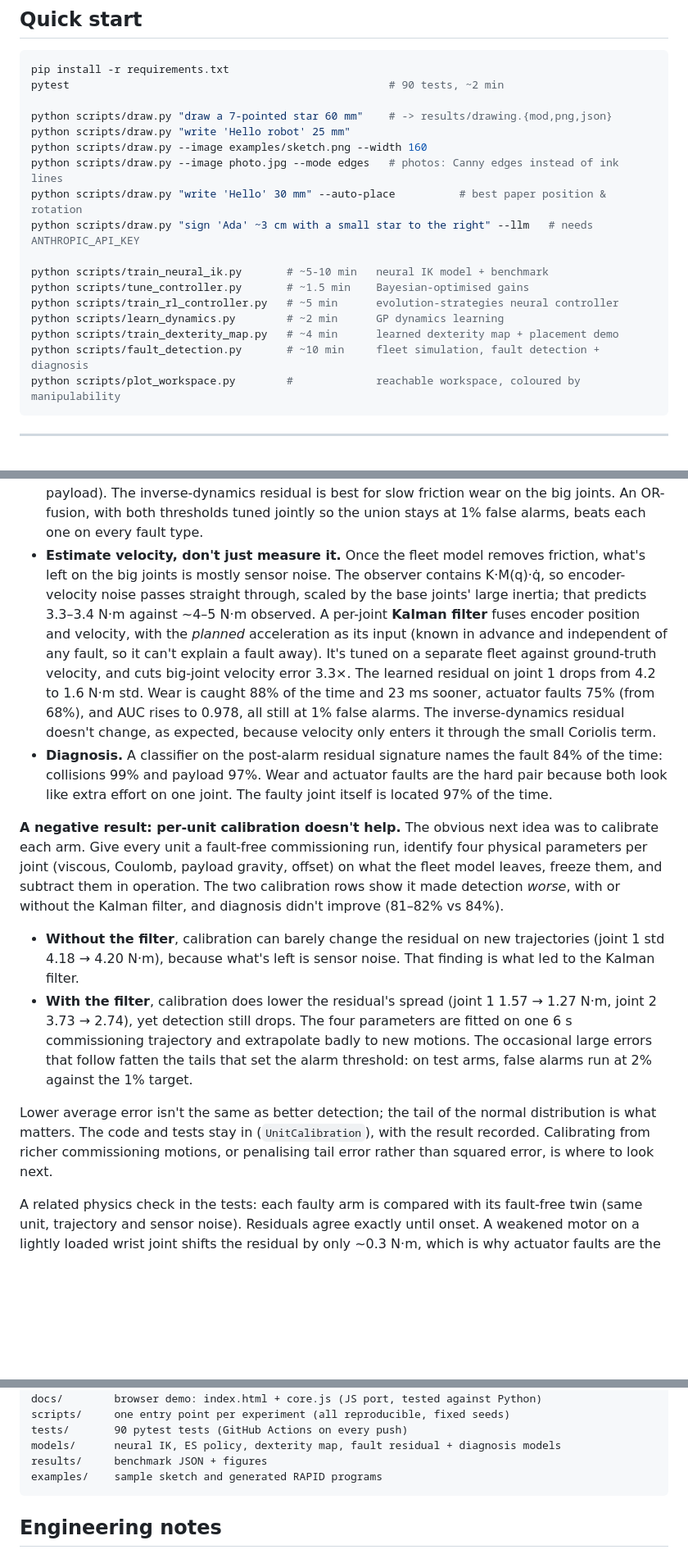
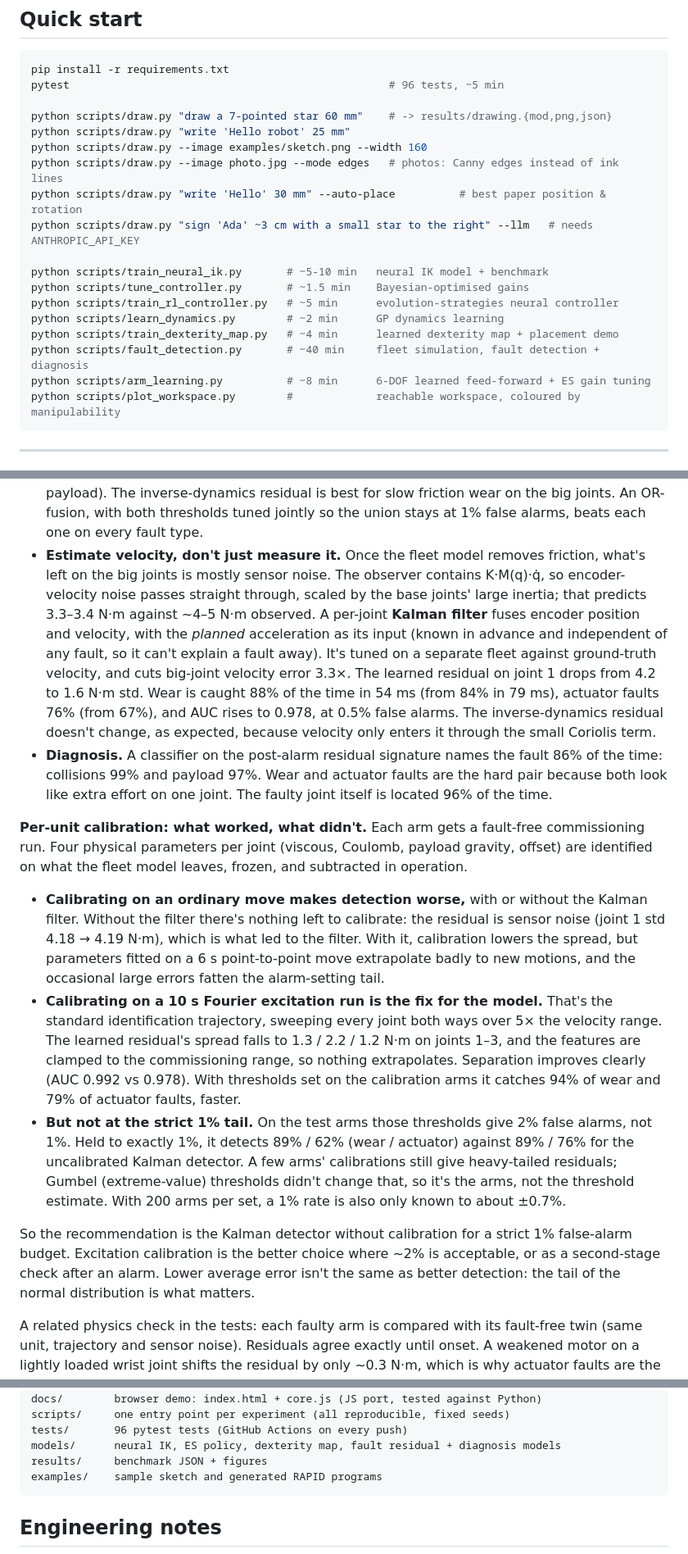
Before and after one commit to blessedefe4real/SynapseArm, a Markdown page: README.md, 3 parts joined by grey strips. Shown at 82% size. Drawn GitHub-style; blank space fills up the shorter version.

````diff
--- a/README.md
+++ b/README.md
@@ -52,7 +54,7 @@ flowchart LR
 
 ```bash
 pip install -r requirements.txt
-pytest                                                  # 90 tests, ~2 min
+pytest                                                  # 96 tests, ~5 min
 
 python scripts/draw.py "draw a 7-pointed star 60 mm"    # -> results/drawing.{mod,png,json}
 python scripts/draw.py "write 'Hello robot' 25 mm"
@@ -66,7 +68,8 @@ python scripts/tune_controller.py       # ~1.5 min    Bayesian-optimised gains
 python scripts/train_rl_controller.py   # ~5 min      evolution-strategies neural controller
 python scripts/learn_dynamics.py        # ~2 min      GP dynamics learning
 python scripts/train_dexterity_map.py   # ~4 min      learned dexterity map + placement demo
-python scripts/fault_detection.py       # ~10 min     fleet simulation, fault detection + diagnosis
+python scripts/fault_detection.py       # ~40 min     fleet simulation, fault detection + diagnosis
+python scripts/arm_learning.py          # ~8 min      6-DOF learned feed-forward + ES gain tuning
 python scripts/plot_workspace.py        #             reachable workspace, coloured by manipulability
 ```
 
@@ -206,14 +210,15 @@ What made the difference:
 - **Physics first, learning second.** The generalised-momentum observer estimates external torque without measuring acceleration. The gradient-boosted model learns only what physics leaves out (fleet-average friction), from fault-free runs. It's trained on the *de-filtered* target `r + ṙ/K`, and its prediction goes through the observer's own filter. That way the observer's lag at velocity reversals matches the model, instead of showing up as false spikes.
 - **Calibrate on unseen arms.** An early version set per-joint scales on the training arms, where the learned residual is optimistically small. That inflated the alarm threshold, and the learned detector looked *worse* than the plain observer. Scales and thresholds now come from two separate held-out sets of arms.
 - **Fuse complementary residuals.** The learned observer is best for sudden events (collisions, payload). The inverse-dynamics residual is best for slow friction wear on the big joints. An OR-fusion, with both thresholds tuned jointly so the union stays at 1% false alarms, beats each one on every fault type.
-- **Estimate velocity, don't just measure it.** Once the fleet model removes friction, what's left on the big joints is mostly sensor noise. The observer contains K·M(q)·q̇, so encoder-velocity noise passes straight through, scaled by the base joints' large inertia; that predicts 3.3–3.4 N·m against ~4–5 N·m observed. A per-joint **Kalman filter** fuses encoder position and velocity, with the *planned* acceleration as its input (known in advance and independent of any fault, so it can't explain a fault away). It's tuned on a separate fleet against ground-truth velocity, and cuts big-joint velocity error 3.3×. The learned residual on joint 1 drops from 4.2 to 1.6 N·m std. Wear is caught 88% of the time and 23 ms sooner, actuator faults 75% (from 68%), and AUC rises to 0.978, all still at 1% false alarms. The inverse-dynamics residual doesn't change, as expected, because velocity only enters it through the small Coriolis term.
-- **Diagnosis.** A classifier on the post-alarm residual signature names the fault 84% of the time: collisions 99% and payload 97%. Wear and actuator faults are the hard pair because both look like extra effort on one joint. The faulty joint itself is located 97% of the time.
+- **Estimate velocity, don't just measure it.** Once the fleet model removes friction, what's left on the big joints is mostly sensor noise. The observer contains K·M(q)·q̇, so encoder-velocity noise passes straight through, scaled by the base joints' large inertia; that predicts 3.3–3.4 N·m against ~4–5 N·m observed. A per-joint **Kalman filter** fuses encoder position and velocity, with the *planned* acceleration as its input (known in advance and independent of any fault, so it can't explain a fault away). It's tuned on a separate fleet against ground-truth velocity, and cuts big-joint velocity error 3.3×. The learned residual on joint 1 drops from 4.2 to 1.6 N·m std. Wear is caught 88% of the time in 54 ms (from 84% in 79 ms), actuator faults 76% (from 67%), and AUC rises to 0.978, at 0.5% false alarms. The inverse-dynamics residual doesn't change, as expected, because velocity only enters it through the small Coriolis term.
+- **Diagnosis.** A classifier on the post-alarm residual signature names the fault 86% of the time: collisions 99% and payload 97%. Wear and actuator faults are the hard pair because both look like extra effort on one joint. The faulty joint itself is located 96% of the time.
 
-**A negative result: per-unit calibration doesn't help.** The obvious next idea was to calibrate each arm. Give every unit a fault-free commissioning run, identify four physical parameters per joint (viscous, Coulomb, payload gravity, offset) on what the fleet model leaves, freeze them, and subtract them in operation. The two calibration rows show it made detection *worse*, with or without the Kalman filter, and diagnosis didn't improve (81–82% vs 84%).
+**Per-unit calibration: what worked, what didn't.** Each arm gets a fault-free commissioning run. Four physical parameters per joint (viscous, Coulomb, payload gravity, offset) are identified on what the fleet model leaves, frozen, and subtracted in operation.
 
-- **Without the filter**, calibration can barely change the residual on new trajectories (joint 1 std 4.18 → 4.20 N·m), because what's left is sensor noise. That finding is what led to the Kalman filter.
-- **With the filter**, calibration does lower the residual's spread (joint 1 1.57 → 1.27 N·m, joint 2 3.73 → 2.74), yet detection still drops. The four parameters are fitted on one 6 s commissioning trajectory and extrapolate badly to new motions. The occasional large errors that follow fatten the tails that set the alarm threshold: on test arms, false alarms run at 2% against the 1% target.
+- **Calibrating on an ordinary move makes detection worse,** with or without the Kalman filter. Without the filter there's nothing left to calibrate: the residual is sensor noise (joint 1 std 4.18 → 4.19 N·m), which is what led to the filter. With it, calibration lowers the spread, but parameters fitted on a 6 s point-to-point move extrapolate badly to new motions, and the occasional large errors fatten the alarm-setting tail.
+- **Calibrating on a 10 s Fourier excitation run is the fix for the model.** That's the standard identification trajectory, sweeping every joint both ways over 5× the velocity range. The learned residual's spread falls to 1.3 / 2.2 / 1.2 N·m on joints 1–3, and the features are clamped to the commissioning range, so nothing extrapolates. Separation improves clearly (AUC 0.992 vs 0.978). With thresholds set on the calibration arms it catches 94% of wear and 79% of actuator faults, faster.
+- **But not at the strict 1% tail.** On the test arms those thresholds give 2% false alarms, not 1%. Held to exactly 1%, it detects 89% / 62% (wear / actuator) against 89% / 76% for the uncalibrated Kalman detector. A few arms' calibrations still give heavy-tailed residuals; Gumbel (extreme-value) thresholds didn't change that, so it's the arms, not the threshold estimate. With 200 arms per set, a 1% rate is also only known to about ±0.7%.
 
-Lower average error isn't the same as better detection; the tail of the normal distribution is what matters. The code and tests stay in (`UnitCalibration`), with the result recorded. Calibrating from richer commissioning motions, or penalising tail error rather than squared error, is where to look next.
+So the recommendation is the Kalman detector without calibration for a strict 1% false-alarm budget. Excitation calibration is the better choice where ~2% is acceptable, or as a second-stage check after an alarm. Lower average error isn't the same as better detection: the tail of the normal distribution is what matters.
 
 A related physics check in the tests: each faulty arm is compared with its fault-free twin (same unit, trajectory and sensor noise). Residuals agree exactly until onset. A weakened motor on a lightly loaded wrist joint shifts the residual by only ~0.3 N·m, which is why actuator faults are the hardest class.
@@ -230,7 +258,7 @@ ml/          neural_ik.py · bayes_opt.py · controller_tuning.py · rl_policy.p
 pathgen/     llm.py · sources.py · optimize.py · reach.py · rapid.py · pipeline.py
 docs/        browser demo: index.html + core.js (JS port, tested against Python)
 scripts/     one entry point per experiment (all reproducible, fixed seeds)
-tests/       90 pytest tests (GitHub Actions on every push)
+tests/       96 pytest tests (GitHub Actions on every push)
 models/      neural IK, ES policy, dexterity map, fault residual + diagnosis models
 results/     benchmark JSON + figures
 examples/    sample sketch and generated RAPID programs
````
Also changed, not shown: other parts of README.md (+42 -16 lines), results/arm_learning.png (added), results/fault_detection.png, 11 other files.
